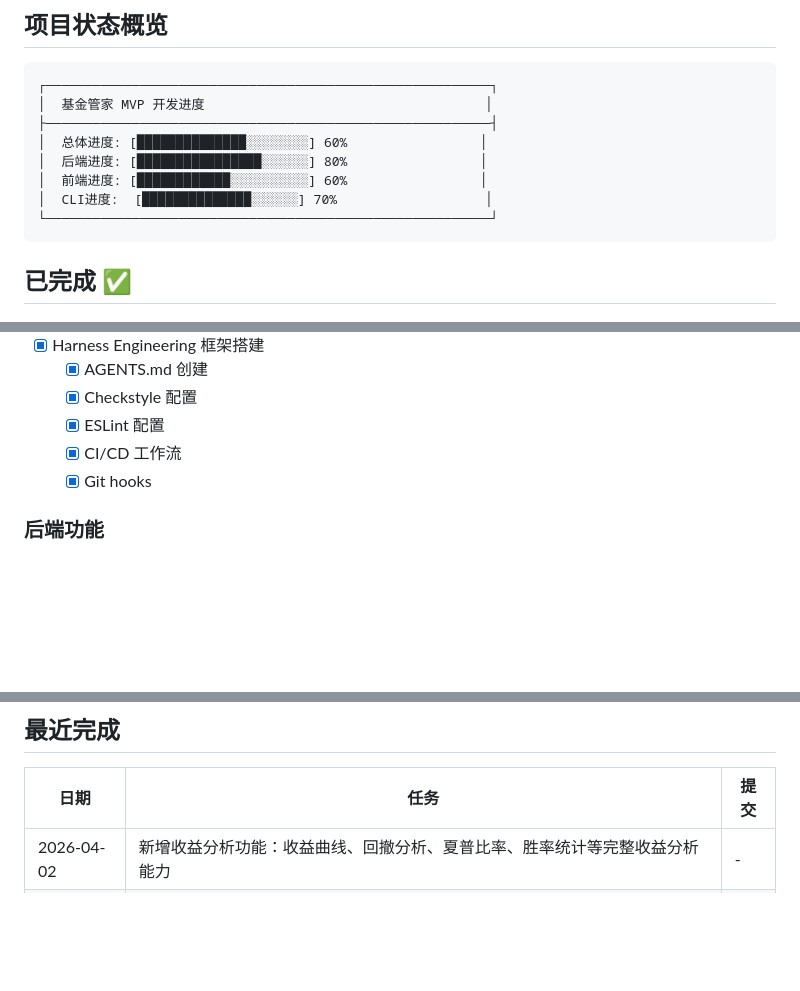
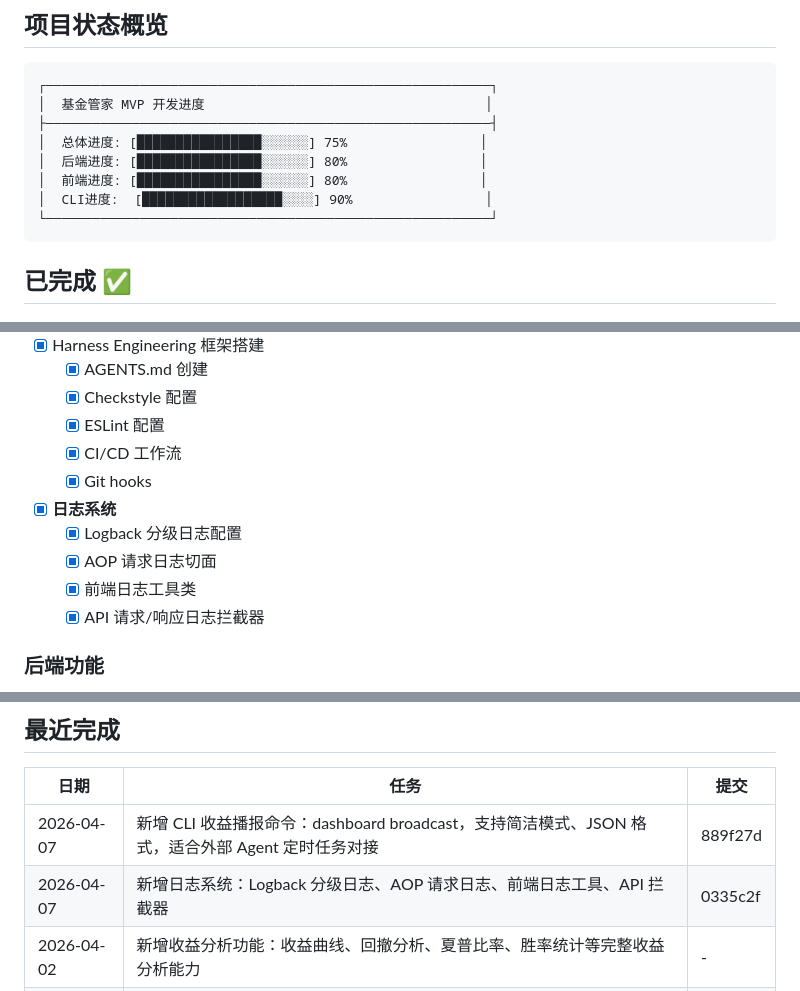
Before and after one commit to gree-coder/fund-butler, a Markdown page: PROGRESS.md, 3 parts joined by grey strips. GitHub-like rendering; blank space fills up the shorter version.

Commit message:
docs: 更新项目文档
- PROGRESS.md: 更新进度为 75%，新增日志系统和 CLI broadcast 命令记录
- AGENTS.md: 更新最后更新日期

````diff
--- a/PROGRESS.md
+++ b/PROGRESS.md
@@ -9,10 +9,10 @@
 ┌─────────────────────────────────────────────────────────┐
 │  基金管家 MVP 开发进度                                    │
 ├─────────────────────────────────────────────────────────┤
-│  总体进度: [██████████████░░░░░░░░] 60%                 │
+│  总体进度: [████████████████░░░░░░] 75%                 │
 │  后端进度: [████████████████░░░░░░] 80%                 │
-│  前端进度: [████████████░░░░░░░░░░] 60%                 │
-│  CLI进度:  [██████████████░░░░░░] 70%                   │
+│  前端进度: [████████████████░░░░░░] 80%                 │
+│  CLI进度:  [██████████████████░░░░] 90%                 │
 └─────────────────────────────────────────────────────────┘
 ```
 
@@ -28,6 +28,11 @@
   - [x] ESLint 配置
   - [x] CI/CD 工作流
   - [x] Git hooks
+- [x] **日志系统**
+  - [x] Logback 分级日志配置
+  - [x] AOP 请求日志切面
+  - [x] 前端日志工具类
+  - [x] API 请求/响应日志拦截器
 
 ### 后端功能
 - [x] 基金数据模型 (Fund, FundNav)
@@ -90,6 +96,8 @@
 
 | 日期 | 任务 | 提交 |
 |------|------|------|
+| 2026-04-07 | 新增 CLI 收益播报命令：dashboard broadcast，支持简洁模式、JSON 格式，适合外部 Agent 定时任务对接 | 889f27d |
+| 2026-04-07 | 新增日志系统：Logback 分级日志、AOP 请求日志、前端日志工具、API 拦截器 | 0335c2f |
 | 2026-04-02 | 新增收益分析功能：收益曲线、回撤分析、夏普比率、胜率统计等完整收益分析能力 | - |
 | 2026-04-02 | 新增 CLI 命令行工具：支持基金查询、持仓管理、数据同步等命令，双模式打包 (Web + CLI) | - |
 | 2026-04-01 | 修复全部 Bug + 架构优化：卖出成本、并发安全、N+1查询、异常处理、熔断机制、缓存雪崩防护、服务拆分 | - |
````
Also changed, not shown: other parts of PROGRESS.md (+2 -1 lines), AGENTS.md (+1 -1 lines).
